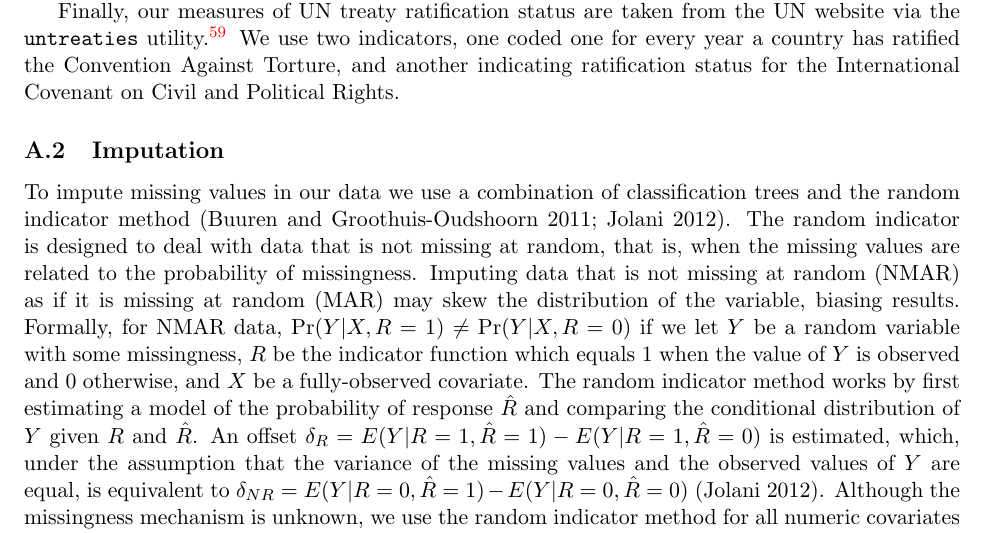
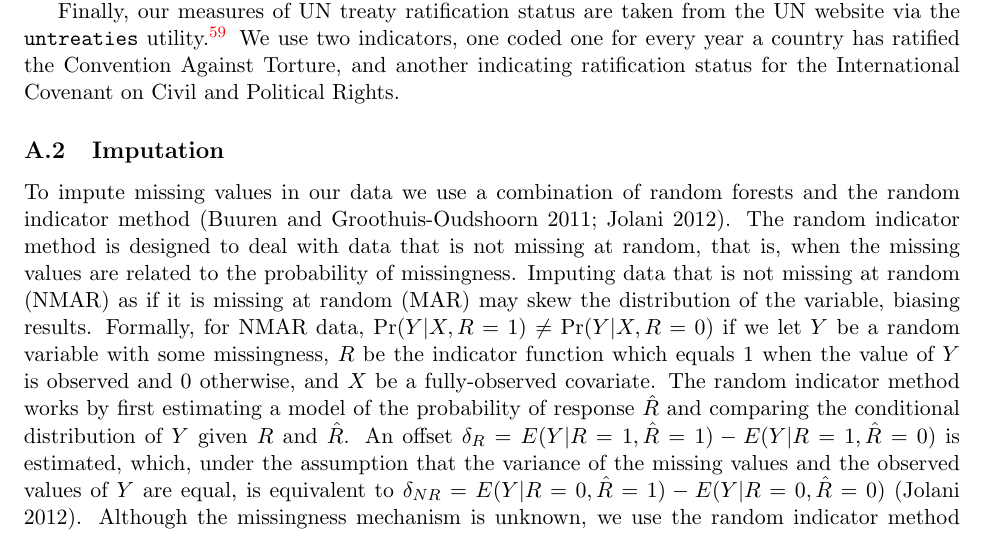
Before and after one commit to zmjones/eeesr, a LaTeX paper (manuscript/eeesr_manuscript.tex): part of page 41 of 53, cut so that both start at the same text. Compiled offline with pdfLaTeX.

Commit message:
changes imputation procedure description

```diff
--- a/manuscript/eeesr_manuscript.tex
+++ b/manuscript/eeesr_manuscript.tex
@@ -338,7 +338,7 @@ Finally, our measures of UN treaty ratification status are taken from the UN web
 
 \subsection{Imputation}
 
-To impute missing values in our data we use a combination of classification trees and the random indicator method \citep{buuren2011mice,jolani2012}. The random indicator is designed to deal with data that is not missing at random, that is, when the missing values are related to the probability of missingness. Imputing data that is not missing at random (NMAR) as if it is missing at random (MAR) may skew the distribution of the variable, biasing results. Formally, for NMAR data, $\text{Pr}(Y|X, R=1) \neq \text{Pr}(Y|X, R=0)$ if we let $Y$ be a random variable with some missingness, $R$ be the indicator function which equals 1 when the value of $Y$ is observed and 0 otherwise, and $X$ be a fully-observed covariate. The random indicator method works by first estimating a model of the probability of response $\hat{R}$ and comparing the conditional distribution of $Y$ given $R$ and $\hat{R}$. An offset $\delta_R = E(Y|R=1,\hat{R}=1) - E(Y|R=1,\hat{R}=0)$ is estimated, which, under the assumption that the variance of the missing values and the observed values of $Y$ are equal, is equivalent to $\delta_{NR} = E(Y|R=0,\hat{R}=1) - E(Y|R=0,\hat{R}=0)$ \citep{jolani2012}. Although the missingness mechanism is unknown, we use the random indicator method for all numeric covariates and classification trees for all binary, ordinal, or categorical covariates (excluding Polity and its components, which are imputed using the random indicator method). The distribution of the imputed and observed values for all variables with missingness are shown in Figure \ref{fig:mi}. Note that when data are NMAR we should expect the location of the distribution of imputed values to be different than the observed values.
+To impute missing values in our data we use a combination of random forests and the random indicator method \citep{buuren2011mice,jolani2012}. The random indicator method is designed to deal with data that is not missing at random, that is, when the missing values are related to the probability of missingness. Imputing data that is not missing at random (NMAR) as if it is missing at random (MAR) may skew the distribution of the variable, biasing results. Formally, for NMAR data, $\text{Pr}(Y|X, R=1) \neq \text{Pr}(Y|X, R=0)$ if we let $Y$ be a random variable with some missingness, $R$ be the indicator function which equals 1 when the value of $Y$ is observed and 0 otherwise, and $X$ be a fully-observed covariate. The random indicator method works by first estimating a model of the probability of response $\hat{R}$ and comparing the conditional distribution of $Y$ given $R$ and $\hat{R}$. An offset $\delta_R = E(Y|R=1,\hat{R}=1) - E(Y|R=1,\hat{R}=0)$ is estimated, which, under the assumption that the variance of the missing values and the observed values of $Y$ are equal, is equivalent to $\delta_{NR} = E(Y|R=0,\hat{R}=1) - E(Y|R=0,\hat{R}=0)$ \citep{jolani2012}. Although the missingness mechanism is unknown, we use the random indicator method for all numeric covariates and classification trees for all binary, ordinal, or categorical covariates (excluding Polity and its components, which are imputed using the random indicator method). The distribution of the imputed and observed values for all variables with missingness are shown in Figure \ref{fig:mi}. Note that when data are NMAR we should expect the location of the distribution of imputed values to be different than the observed values.
 
 \begin{figure}[!htpb]
 \centering
```
